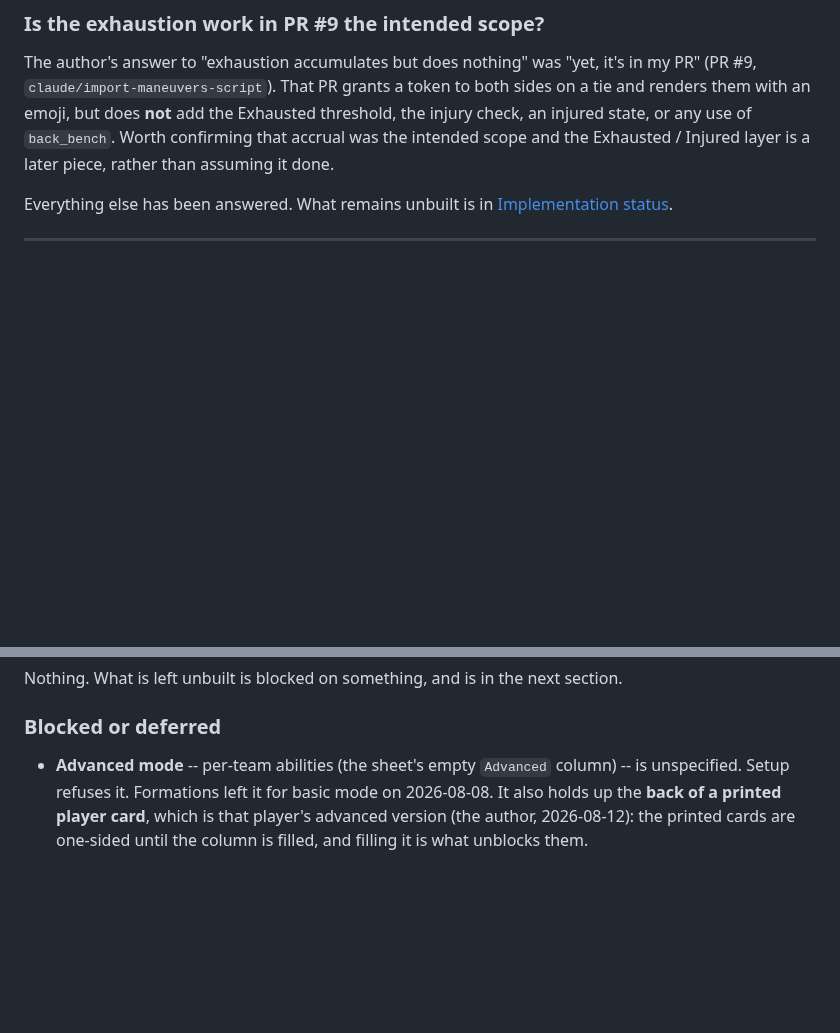
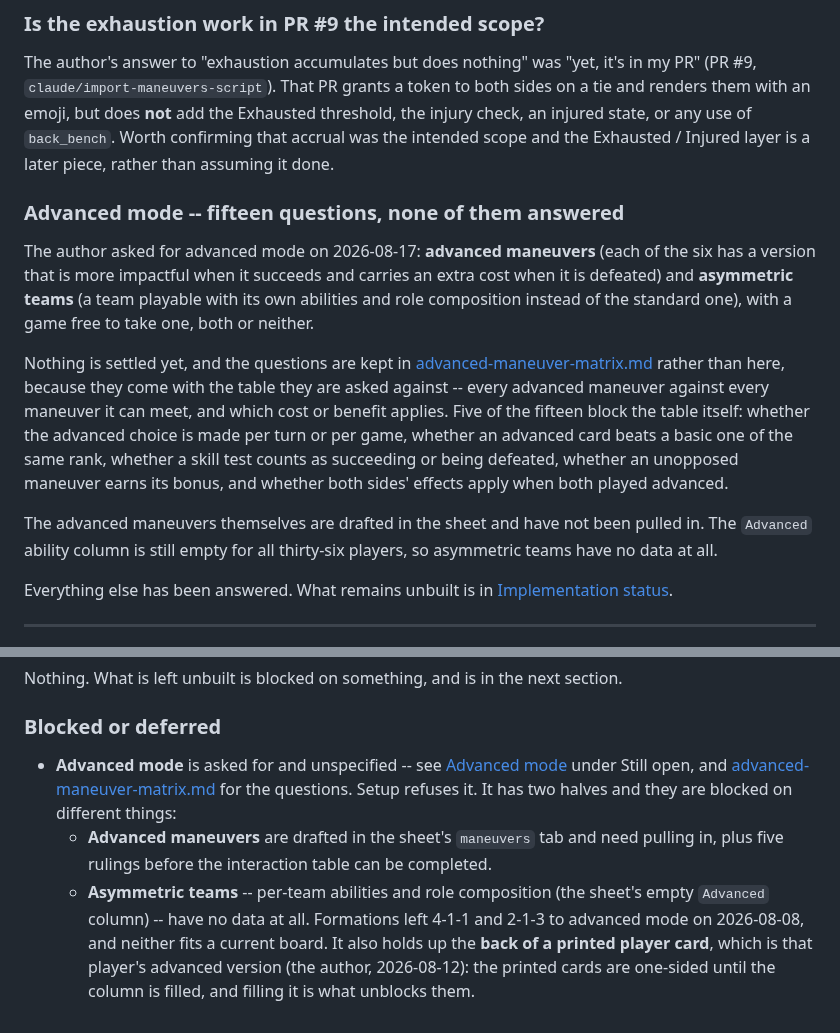
Before and after one commit to HolyTispoon/fool-bot, a Markdown page: docs/rules-log.md, 2 parts joined by grey strips. GitHub-like rendering; blank space fills up the shorter version.

```diff
--- a/docs/rules-log.md
+++ b/docs/rules-log.md
@@ -44,6 +44,26 @@ The author's answer to "exhaustion accumulates but does nothing" was "yet, it's
 renders them with an emoji, but does **not** add the Exhausted threshold, the injury check, an
 injured state, or any use of `back_bench`. Worth confirming that accrual was the intended scope
 and the Exhausted / Injured layer is a later piece, rather than assuming it done.
+
+### Advanced mode -- fifteen questions, none of them answered
+
+The author asked for advanced mode on 2026-08-17: **advanced maneuvers** (each of the six
+has a version that is more impactful when it succeeds and carries an extra cost when it is
+defeated) and **asymmetric teams** (a team playable with its own abilities and role
+composition instead of the standard one), with a game free to take one, both or neither.
+
+Nothing is settled yet, and the questions are kept in
+[advanced-maneuver-matrix.md](advanced-maneuver-matrix.md) rather than here, because they
+come with the table they are asked against -- every advanced maneuver against every
+maneuver it can meet, and which cost or benefit applies. Five of the fifteen block the
+table itself: whether the advanced choice is made per turn or per game, whether an
+advanced card beats a basic one of the same rank, whether a skill test counts as
+succeeding or being defeated, whether an unopposed maneuver earns its bonus, and whether
+both sides' effects apply when both played advanced.
+
+The advanced maneuvers themselves are drafted in the sheet and have not been pulled in.
+The `Advanced` ability column is still empty for all thirty-six players, so asymmetric
+teams have no data at all.
 
 Everything else has been answered. What remains unbuilt is in
 [Implementation status](#implementation-status).
@@ -1501,8 +1521,15 @@ Nothing. What is left unbuilt is blocked on something, and is in the next sectio
 
 ### Blocked or deferred
 
-- **Advanced mode** -- per-team abilities (the sheet's empty `Advanced` column) -- is
-  unspecified. Setup refuses it. Formations left it for basic mode on 2026-08-08.
-  It also holds up the **back of a printed player card**, which is that player's
-  advanced version (the author, 2026-08-12): the printed cards are one-sided until
-  the column is filled, and filling it is what unblocks them.
+- **Advanced mode** is asked for and unspecified -- see
+  [Advanced mode](#advanced-mode----fifteen-questions-none-of-them-answered) under Still
+  open, and [advanced-maneuver-matrix.md](advanced-maneuver-matrix.md) for the questions.
+  Setup refuses it. It has two halves and they are blocked on different things:
+  - **Advanced maneuvers** are drafted in the sheet's `maneuvers` tab and need pulling in,
+    plus five rulings before the interaction table can be completed.
+  - **Asymmetric teams** -- per-team abilities and role composition (the sheet's empty
+    `Advanced` column) -- have no data at all. Formations left 4-1-1 and 2-1-3 to advanced
+    mode on 2026-08-08, and neither fits a current board. It also holds up the **back of a
+    printed player card**, which is that player's advanced version (the author,
+    2026-08-12): the printed cards are one-sided until the column is filled, and filling it
+    is what unblocks them.
```
Also changed, not shown: CLAUDE.md (+9 -0 lines), docs/advanced-maneuver-matrix.md (added, +398 -0 lines).
